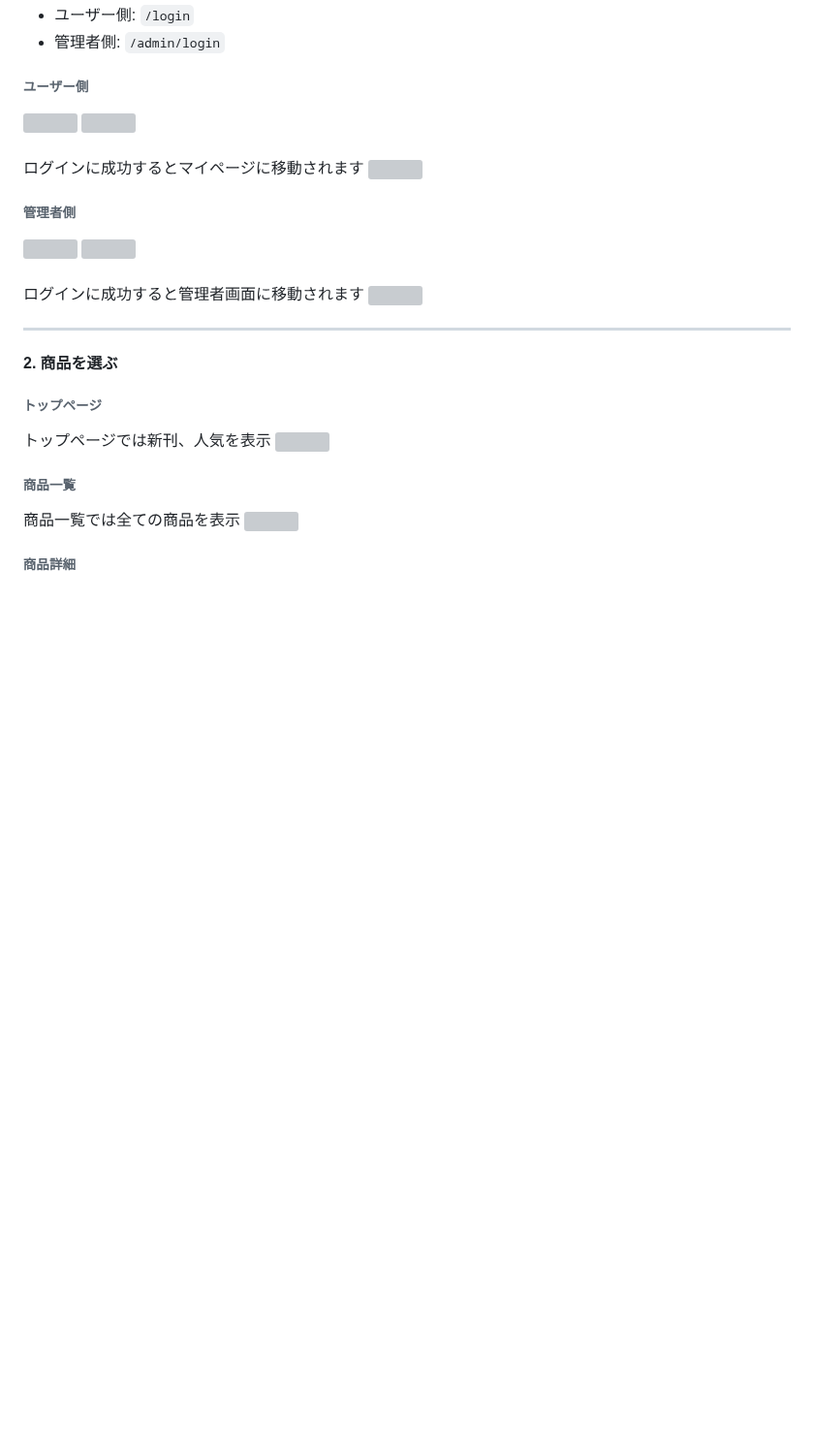
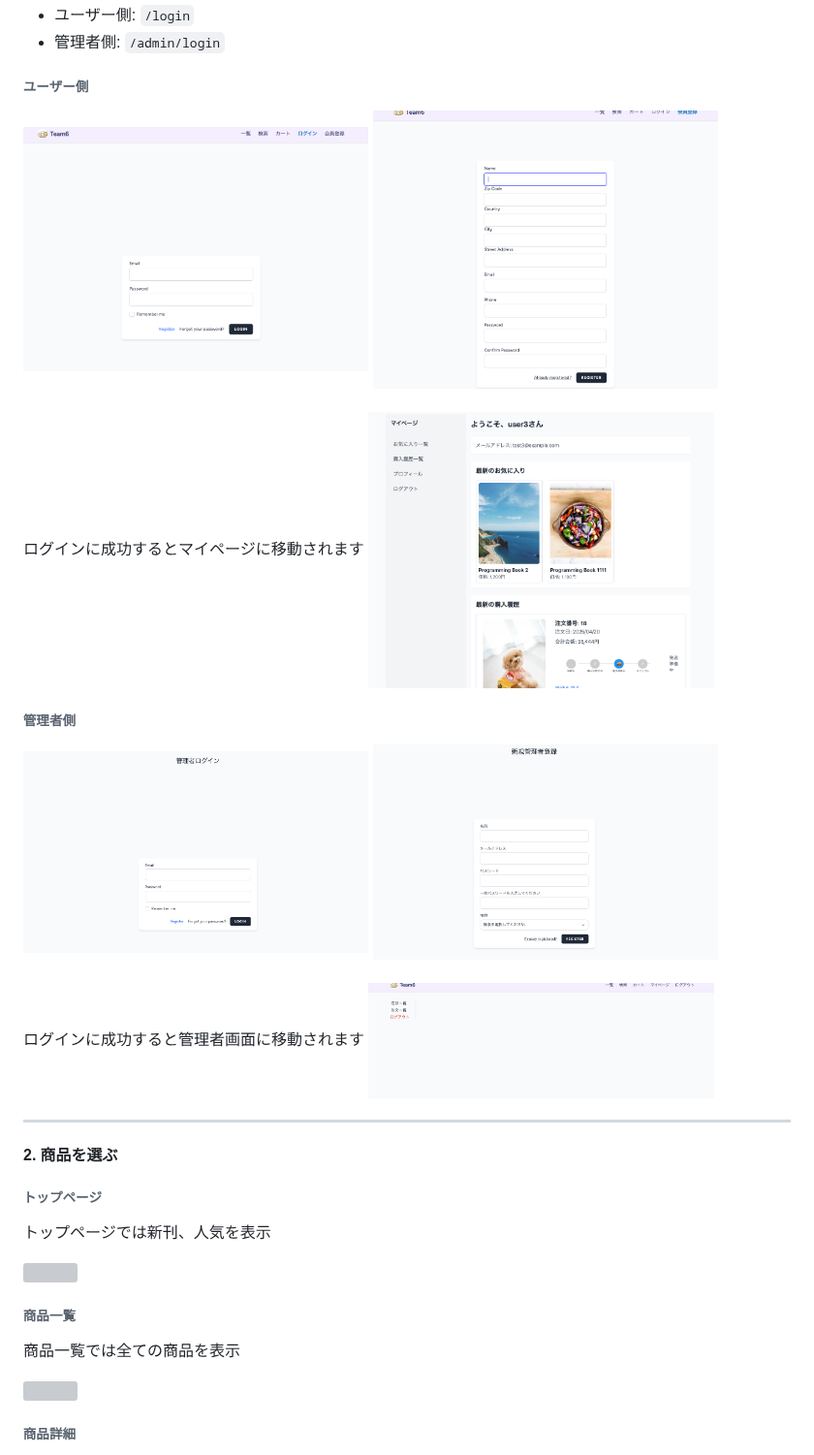
Before and after one commit to recoursion-backendAdvanced-team6/E-Commerce-backend, a Markdown page: README.md, the part around one of its changes. Shown at 97% size. Drawn GitHub-style; blank space fills up the shorter version; grey boxes are pictures that could not be loaded.

```diff
--- a/README.md
+++ b/README.md
@@ -206,22 +206,22 @@
 
 ###### ユーザー側
 <div>
-<img src="docs/images/user_login.png" width="45%" style="border: 1px solid #000">
-<img src="docs/images/user_register.png" width="45%" style="border: 1px solid #000">
+<img src="ecommerce-app/docs/images/user_login.png" width="45%" style="border: 1px solid #000">
+<img src="ecommerce-app/docs/images/user_register.png" width="45%" style="border: 1px solid #000">
 </div>
 <br>
 ログインに成功するとマイページに移動されます
-<img src="docs/images/mypage.png" width="45%" style="border: 1px solid #000">
+<img src="ecommerce-app/docs/images/mypage.png" width="45%" style="border: 1px solid #000">
 
 ###### 管理者側
 <div>
-<img src="docs/images/admin_login.png" width="45%" style="border: 1px solid #000">
+<img src="ecommerce-app/docs/images/admin_login.png" width="45%" style="border: 1px solid #000">
 
-<img src="docs/images/admin_register.png" width="45%" style="border: 1px solid #000">
+<img src="ecommerce-app/docs/images/admin_register.png" width="45%" style="border: 1px solid #000">
 </div>
 <br>
 ログインに成功すると管理者画面に移動されます
-<img src="docs/images/admin_top.png" width="45%" style="border: 1px solid #000">
+<img src="ecommerce-app/docs/images/admin_top.png" width="45%" style="border: 1px solid #000">
 
 <hr>
 
@@ -229,12 +229,15 @@
 
 ###### トップページ
 トップページでは新刊、人気を表示
-<img src="docs/images/toppage.png" width="60%" style="border: 1px solid #000">
+
+<img src="ecommerce-app/docs/images/toppage.png" width="60%" style="border: 1px solid #000">
 
 ###### 商品一覧
 
 商品一覧では全ての商品を表示
-<img src="docs/images/toppage_list.png" width="60%" style="border: 1px solid #000">
+
+<img src="ecommerce-app/docs/images/toppage_list.png" width="60%" style="border: 1px solid #000">
 
 ###### 商品詳細
+
 商品をクリックすると商品詳細を表示
```
Also changed, not shown: other parts of README.md (+33 -19 lines).
